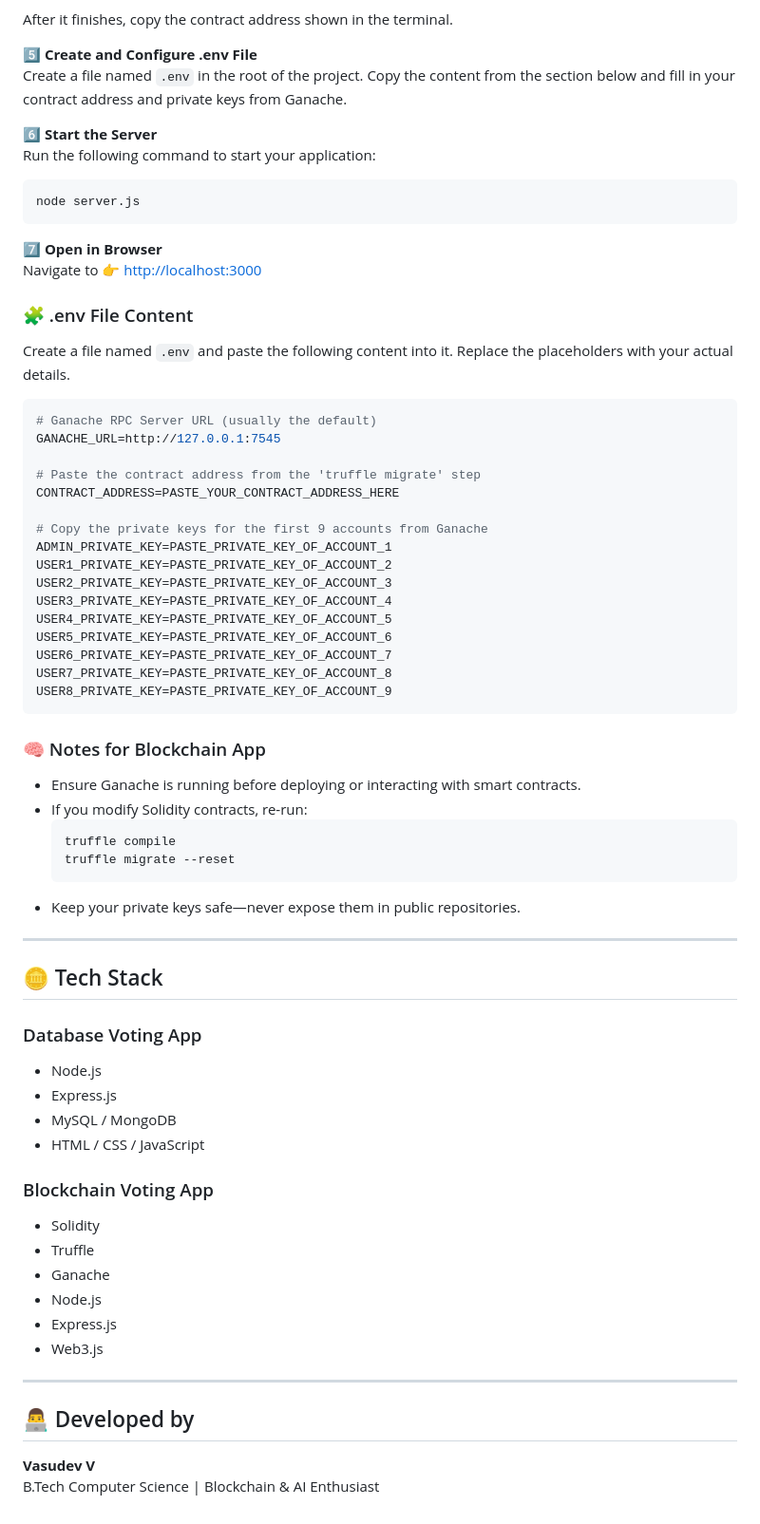
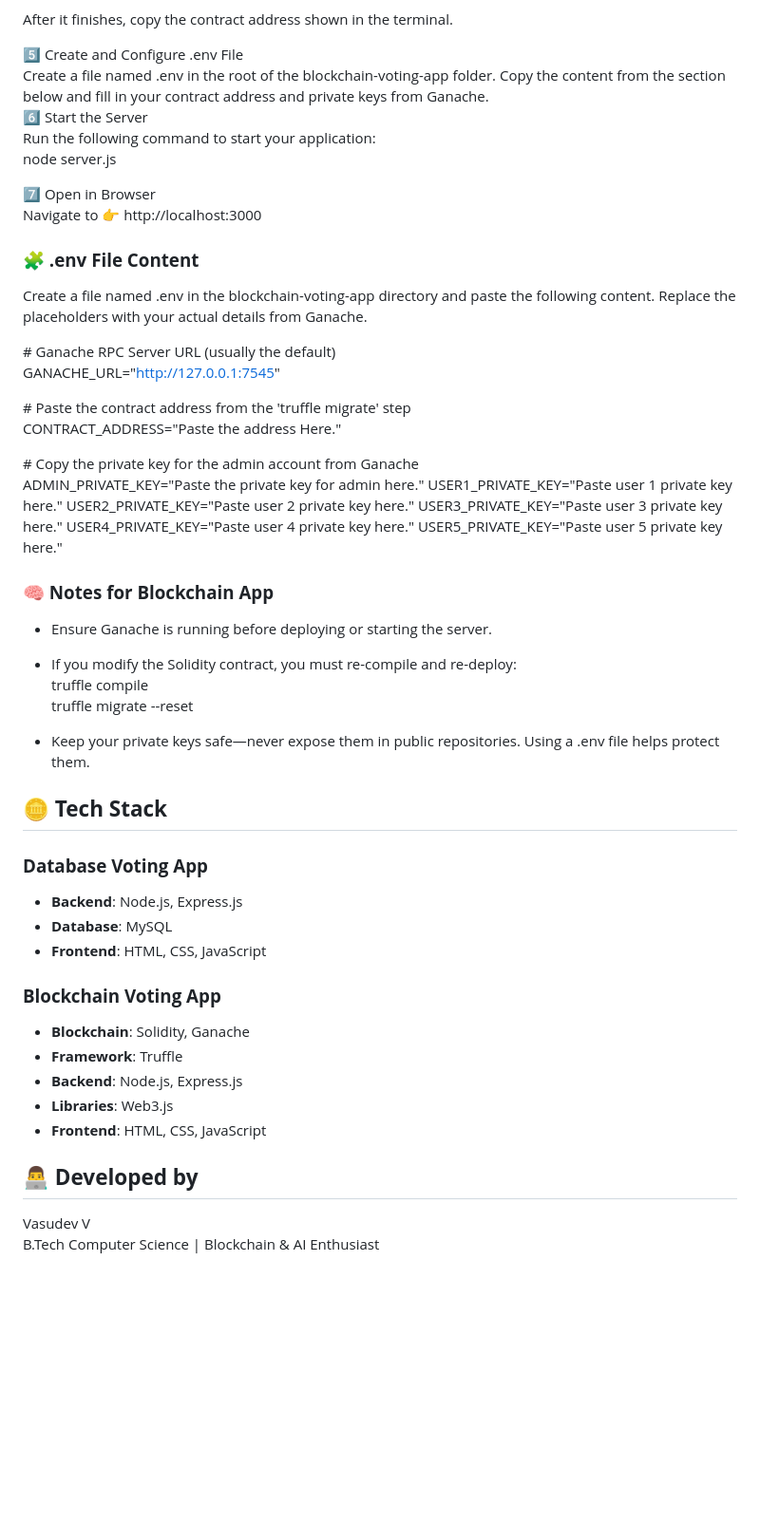
Before and after one commit to Vasu-uu/KICHSTART-BLOCKCHAIN-MADE-EASY-WORKSHOP, a Markdown page: README.md, the part around one of its changes. Shown at 95% size. Rendered like a GitHub page; blank space fills up the shorter version.

Commit message:
Revise README for improved clarity and structure

````diff
--- a/README.md
+++ b/README.md
@@ -64,67 +66,58 @@ truffle migrate --network development
 After it finishes, copy the contract address shown in the terminal.
 
-5️⃣ **Create and Configure .env File**
-Create a file named `.env` in the root of the project. Copy the content from the section below and fill in your contract address and private keys from Ganache.
+5️⃣ Create and Configure .env File
+Create a file named .env in the root of the blockchain-voting-app folder. Copy the content from the section below and fill in your contract address and private keys from Ganache.
+6️⃣ Start the Server
+Run the following command to start your application:
+node server.js
 
-6️⃣ **Start the Server**
-Run the following command to start your application:
-```bash
-node server.js
-```
+7️⃣ Open in Browser
+Navigate to 👉 http://localhost:3000
 
-7️⃣ **Open in Browser**
-Navigate to 👉 [http://localhost:3000](http://localhost:3000)
+### **🧩 .env File Content**
 
-### 🧩 .env File Content
-Create a file named `.env` and paste the following content into it. Replace the placeholders with your actual details.
-```bash
-# Ganache RPC Server URL (usually the default)
-GANACHE_URL=http://127.0.0.1:7545
+Create a file named .env in the blockchain-voting-app directory and paste the following content. Replace the placeholders with your actual details from Ganache.
 
-# Paste the contract address from the 'truffle migrate' step
-CONTRACT_ADDRESS=PASTE_YOUR_CONTRACT_ADDRESS_HERE
+\# Ganache RPC Server URL (usually the default)
+GANACHE_URL="http://127.0.0.1:7545"
 
-# Copy the private keys for the first 9 accounts from Ganache
-ADMIN_PRIVATE_KEY=PASTE_PRIVATE_KEY_OF_ACCOUNT_1
-USER1_PRIVATE_KEY=PASTE_PRIVATE_KEY_OF_ACCOUNT_2
-USER2_PRIVATE_KEY=PASTE_PRIVATE_KEY_OF_ACCOUNT_3
-USER3_PRIVATE_KEY=PASTE_PRIVATE_KEY_OF_ACCOUNT_4
-USER4_PRIVATE_KEY=PASTE_PRIVATE_KEY_OF_ACCOUNT_5
-USER5_PRIVATE_KEY=PASTE_PRIVATE_KEY_OF_ACCOUNT_6
-USER6_PRIVATE_KEY=PASTE_PRIVATE_KEY_OF_ACCOUNT_7
-USER7_PRIVATE_KEY=PASTE_PRIVATE_KEY_OF_ACCOUNT_8
-USER8_PRIVATE_KEY=PASTE_PRIVATE_KEY_OF_ACCOUNT_9
-```
+\# Paste the contract address from the 'truffle migrate' step
+CONTRACT_ADDRESS="Paste the address Here."
 
-### 🧠 Notes for Blockchain App
-- Ensure Ganache is running before deploying or interacting with smart contracts.
-- If you modify Solidity contracts, re-run:
-  ```bash
+\# Copy the private key for the admin account from Ganache
+ADMIN_PRIVATE_KEY="Paste the private key for admin here."
+USER1_PRIVATE_KEY="Paste user 1 private key here."
+USER2_PRIVATE_KEY="Paste user 2 private key here."
+USER3_PRIVATE_KEY="Paste user 3 private key here."
+USER4_PRIVATE_KEY="Paste user 4 private key here."
+USER5_PRIVATE_KEY="Paste user 5 private key here."
+
+### **🧠 Notes for Blockchain App**
+
+* Ensure Ganache is running before deploying or starting the server.
+* If you modify the Solidity contract, you must re-compile and re-deploy:
   truffle compile
-  truffle migrate --reset
-  ```
-- Keep your private keys safe—never expose them in public repositories.
+  truffle migrate \--reset
 
----
+* Keep your private keys safe—never expose them in public repositories. Using a .env file helps protect them.
 
-## 🪙 Tech Stack
+## **🪙 Tech Stack**
 
-### Database Voting App
-- Node.js
-- Express.js
-- MySQL / MongoDB
-- HTML / CSS / JavaScript
+### **Database Voting App**
 
-### Blockchain Voting App
-- Solidity
-- Truffle
-- Ganache
-- Node.js
-- Express.js
-- Web3.js
+* **Backend**: Node.js, Express.js
+* **Database**: MySQL
+* **Frontend**: HTML, CSS, JavaScript
 
----
+### **Blockchain Voting App**
 
-## 👨‍💻 Developed by
-**Vasudev V**
+* **Blockchain**: Solidity, Ganache
+* **Framework**: Truffle
+* **Backend**: Node.js, Express.js
+* **Libraries**: Web3.js
+* **Frontend**: HTML, CSS, JavaScript
+
+## **👨‍💻 Developed by**
+
+Vasudev V
 B.Tech Computer Science | Blockchain & AI Enthusiast
````
Also changed, not shown: other parts of README.md (+47 -45 lines).
